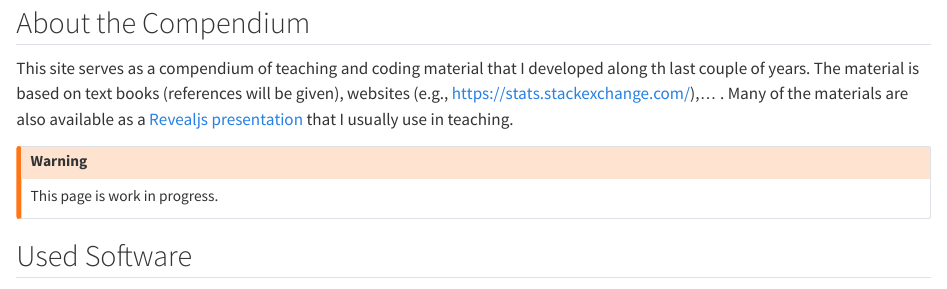
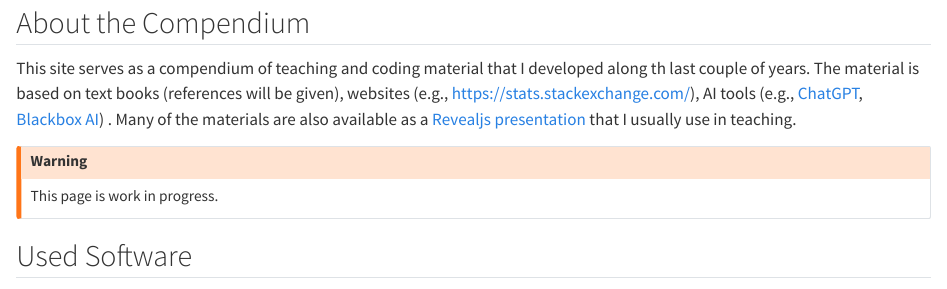
Before and after one commit to RiegerSven/riegersven.github.io, a Quarto document (preface.qmd): the page in a window 1100 px wide, from its top. Rendered offline with R 4.5, knitr and Pandoc in place of Quarto, with nearby package versions.

Commit message:
update preface & testing stuff

```diff
--- a/preface.qmd
+++ b/preface.qmd
@@ -3,7 +3,7 @@
 
 ## About the Compendium
 
-This site serves as a compendium of teaching and coding material that I developed along th last couple of years. The material is based on text books (references will be given), websites (e.g., <https://stats.stackexchange.com/>),... . Many of the materials are also available as a [Revealjs presentation](https://quarto.org/docs/presentations/revealjs/) that I usually use in teaching.
+This site serves as a compendium of teaching and coding material that I developed along th last couple of years. The material is based on text books (references will be given), websites (e.g., <https://stats.stackexchange.com/>), AI tools (e.g., [ChatGPT](<https://chat.openai.com/>), [Blackbox AI](<https://www.blackbox.ai/>)) . Many of the materials are also available as a [Revealjs presentation](https://quarto.org/docs/presentations/revealjs/) that I usually use in teaching.
 
 :::{.callout-warning}
 This page is work in progress.
```
